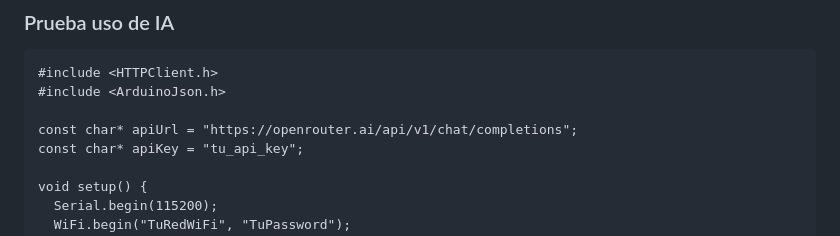
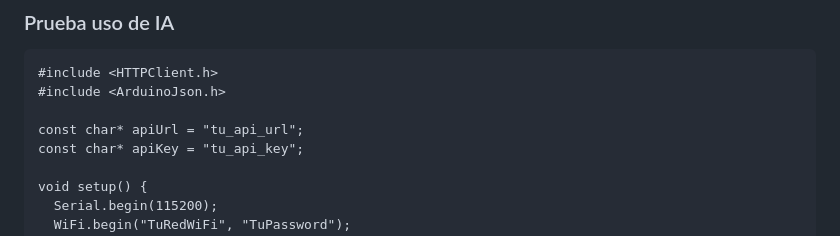
Before and after one commit to yulteablumm/ExpoCENFO-2025, a Markdown page: examples.md, the part around the change. Drawn GitHub-style.

```diff
--- a/examples.md
+++ b/examples.md
@@ -82,7 +82,7 @@ void loop() {}
 #include <HTTPClient.h>
 #include <ArduinoJson.h>
 
-const char* apiUrl = "https://openrouter.ai/api/v1/chat/completions";
+const char* apiUrl = "tu_api_url";
 const char* apiKey = "tu_api_key";
 
 void setup() {
```
